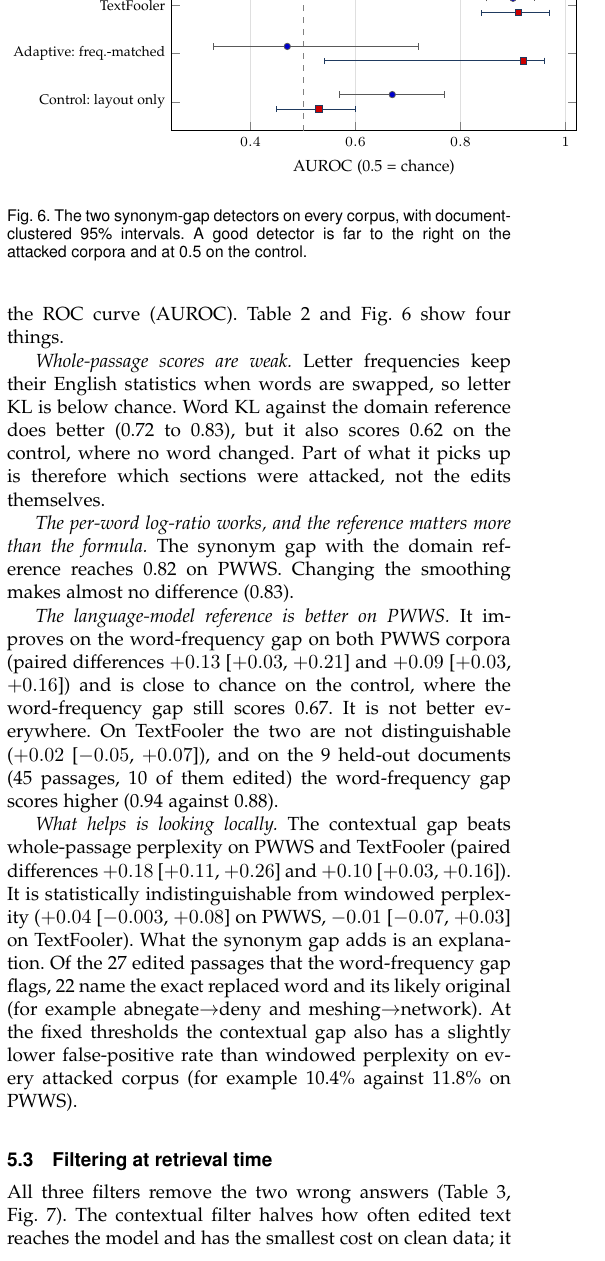
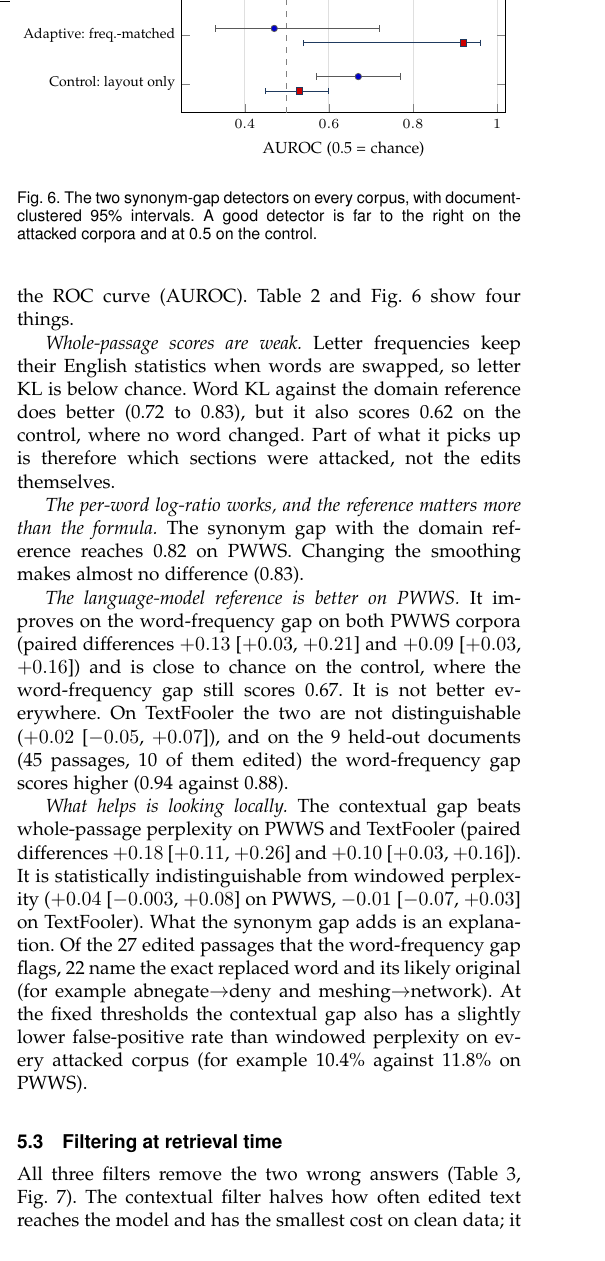
Before and after one commit to Aliyousefi9403/dissertation-RAG, a LaTeX paper (docs/paper/arxiv/main.tex): part of one column of page 5 of 9, cut at the place of the change. Compiled offline with pdfLaTeX.

Commit message:
Paper: fit detector figure to the column

```diff
--- a/docs/paper/arxiv/main.tex
+++ b/docs/paper/arxiv/main.tex
@@ -328,7 +328,7 @@ We score every passage and ask how well each score separates edited from unedite
 \centering
 \begin{tikzpicture}
 \begin{axis}[
-  width=0.98\columnwidth, height=60mm, xmin=0.25, xmax=1.02, ymin=0.4, ymax=5.6,
+  width=0.82\columnwidth, height=60mm, xmin=0.25, xmax=1.02, ymin=0.4, ymax=5.6,
   ytick={1,2,3,4,5}, yticklabels={Control: layout only,Adaptive: freq.-matched,TextFooler,PWWS retrained,PWWS},
   yticklabel style={font=\scriptsize}, xticklabel style={font=\scriptsize},
   xlabel={AUROC (0.5 = chance)}, xlabel style={font=\footnotesize},
```
Also changed, not shown: docs/paper/arxiv/AegisRAG-paper.pdf, docs/paper/arxiv/main.pdf, 2 other files.
